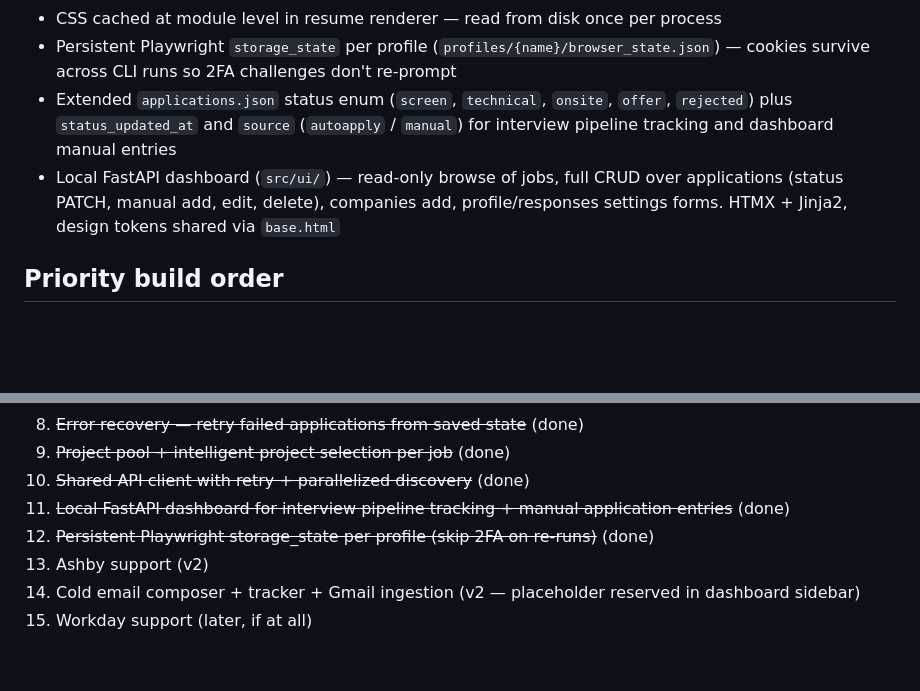
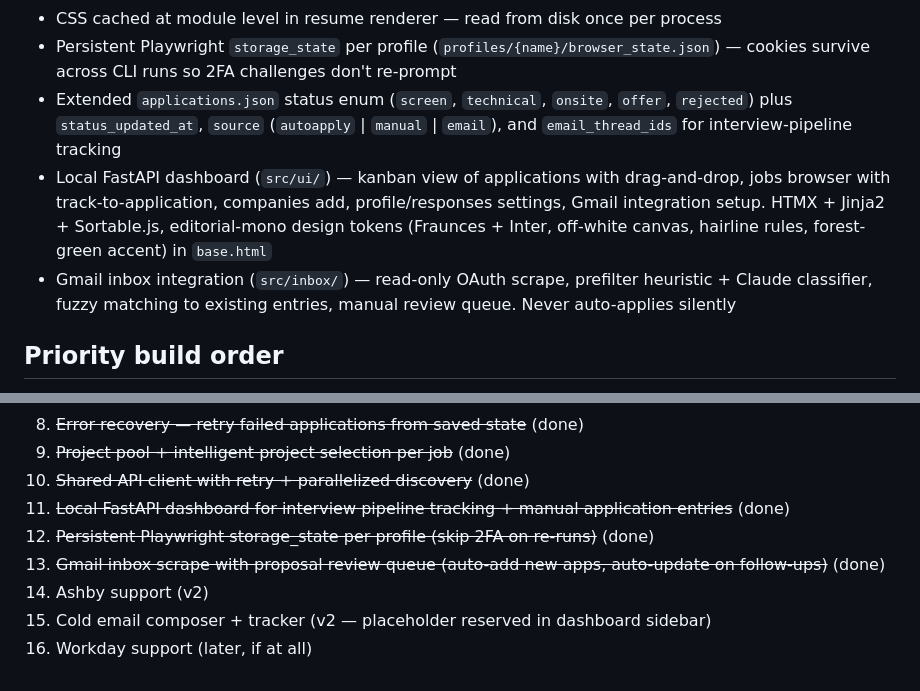
Before and after one commit to afeef-allahbaksh/AutoApply, a Markdown page: project-context.md, 2 parts joined by grey strips. Drawn GitHub-style; blank space fills up the shorter version.

```diff
--- a/project-context.md
+++ b/project-context.md
@@ -137,8 +137,9 @@ Users can add companies via `add-company` command (auto-detects ATS from slug).
 - Lever content enrichment — `fetch_lever_jobs()` pulls from `lists`, `commitment` fields in addition to `descriptionPlain`
 - CSS cached at module level in resume renderer — read from disk once per process
 - Persistent Playwright `storage_state` per profile (`profiles/{name}/browser_state.json`) — cookies survive across CLI runs so 2FA challenges don't re-prompt
-- Extended `applications.json` status enum (`screen`, `technical`, `onsite`, `offer`, `rejected`) plus `status_updated_at` and `source` (`autoapply` / `manual`) for interview pipeline tracking and dashboard manual entries
-- Local FastAPI dashboard (`src/ui/`) — read-only browse of jobs, full CRUD over applications (status PATCH, manual add, edit, delete), companies add, profile/responses settings forms. HTMX + Jinja2, design tokens shared via `base.html`
+- Extended `applications.json` status enum (`screen`, `technical`, `onsite`, `offer`, `rejected`) plus `status_updated_at`, `source` (`autoapply` | `manual` | `email`), and `email_thread_ids` for interview-pipeline tracking
+- Local FastAPI dashboard (`src/ui/`) — kanban view of applications with drag-and-drop, jobs browser with track-to-application, companies add, profile/responses settings, Gmail integration setup. HTMX + Jinja2 + Sortable.js, editorial-mono design tokens (Fraunces + Inter, off-white canvas, hairline rules, forest-green accent) in `base.html`
+- Gmail inbox integration (`src/inbox/`) — read-only OAuth scrape, prefilter heuristic + Claude classifier, fuzzy matching to existing entries, manual review queue. Never auto-applies silently
 
 ## Priority build order
 1. ~~Profiles system + profile.json + responses.json schema~~ (done)
@@ -153,6 +154,7 @@ Users can add companies via `add-company` command (auto-detects ATS from slug).
 10. ~~Shared API client with retry + parallelized discovery~~ (done)
 11. ~~Local FastAPI dashboard for interview pipeline tracking + manual application entries~~ (done)
 12. ~~Persistent Playwright storage_state per profile (skip 2FA on re-runs)~~ (done)
-13. Ashby support (v2)
-14. Cold email composer + tracker + Gmail ingestion (v2 — placeholder reserved in dashboard sidebar)
-15. Workday support (later, if at all)
+13. ~~Gmail inbox scrape with proposal review queue (auto-add new apps, auto-update on follow-ups)~~ (done)
+14. Ashby support (v2)
+15. Cold email composer + tracker (v2 — placeholder reserved in dashboard sidebar)
+16. Workday support (later, if at all)
```
Also changed, not shown: CLAUDE.md (+5 -2 lines), README.md (+53 -6 lines).
